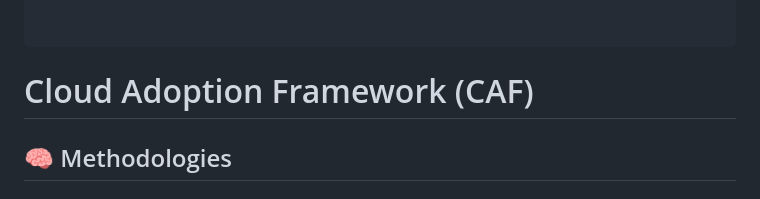
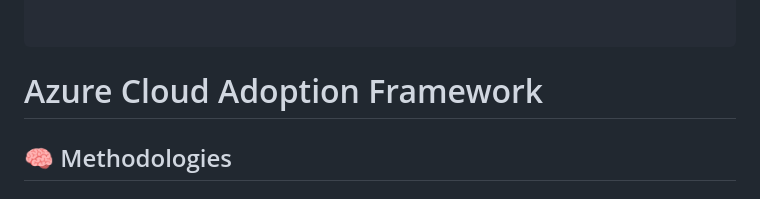
Before and after one commit to CloudDevDan/azure-caf-markmap, a Markdown page: markmap.md, the part around the change printed below. Rendered like a GitHub page.

```diff
--- a/markmap.md
+++ b/markmap.md
@@ -10,7 +10,7 @@ markmap:
 
 ---
 
-# Cloud Adoption Framework (CAF)
+# Azure Cloud Adoption Framework
 
 ## 🧠 Methodologies
 
```
Also changed, not shown: other parts of markmap.md (+16 -16 lines).
